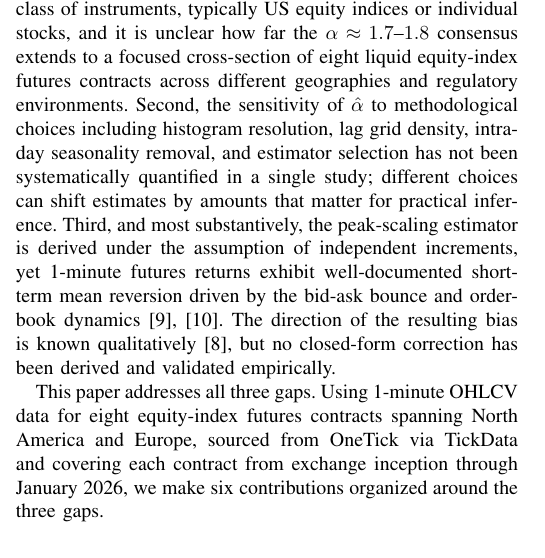
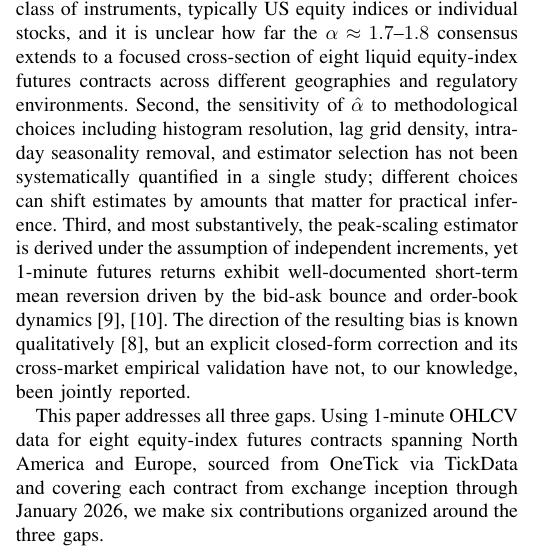
Before and after one commit to davinhpqiu/Levy-Scaling-Project, a LaTeX paper (paper/main.tex): part of one column of page 1 of 8, cut so that both start at the same text. Compiled offline with pdfLaTeX; a missing font is replaced by an installed copy or a similar font; a LaTeX package or settings file that is missing is left out.

Commit message:
minor fixes

```diff
--- a/paper/main.tex
+++ b/paper/main.tex
@@ -102,8 +102,9 @@ the peak-scaling estimator is derived under the assumption of independent
 increments, yet 1-minute futures returns exhibit well-documented short-term
 mean reversion driven by the bid-ask bounce and order-book dynamics
 \cite{Roll1984,Bouchaud2004}. The direction of the resulting bias is
-known qualitatively \cite{BouchaudPotters2003}, but no closed-form
-correction has been derived and validated empirically.
+known qualitatively \cite{BouchaudPotters2003}, but an explicit
+closed-form correction and its cross-market empirical validation
+have not, to our knowledge, been jointly reported.
 
 This paper addresses all three gaps. Using 1-minute OHLCV data for eight
 equity-index futures contracts spanning North America and Europe, sourced from
```
